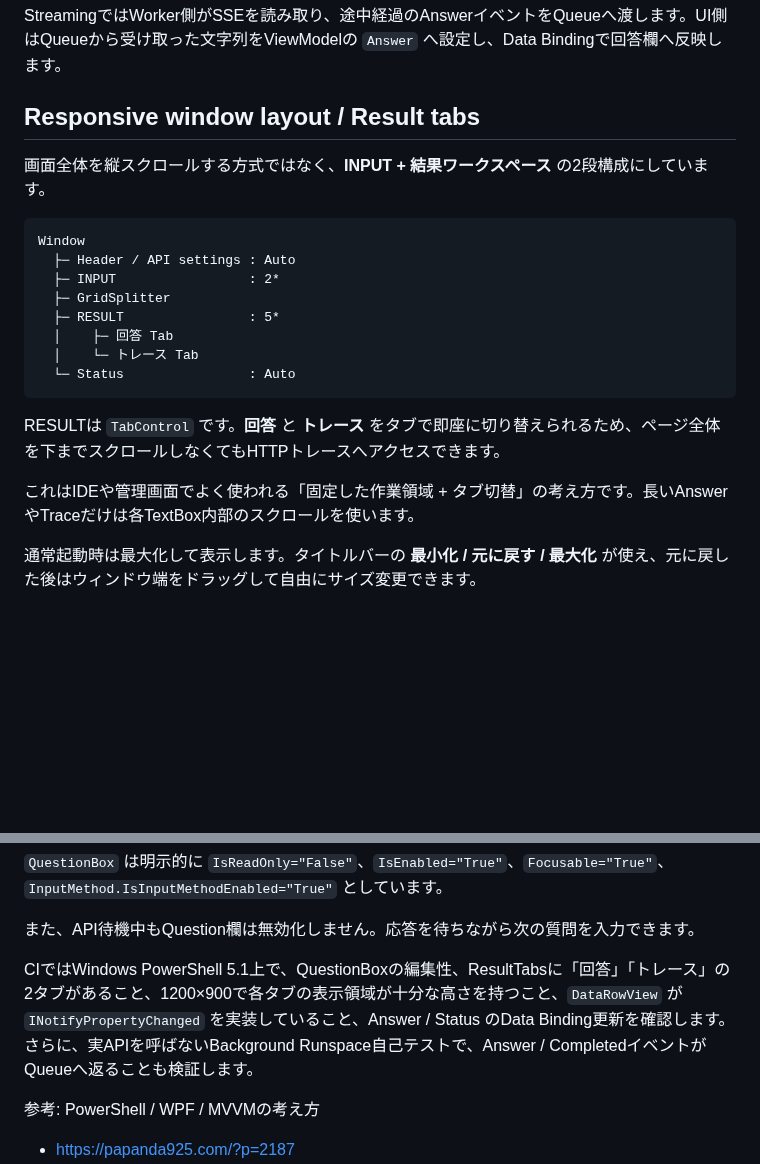
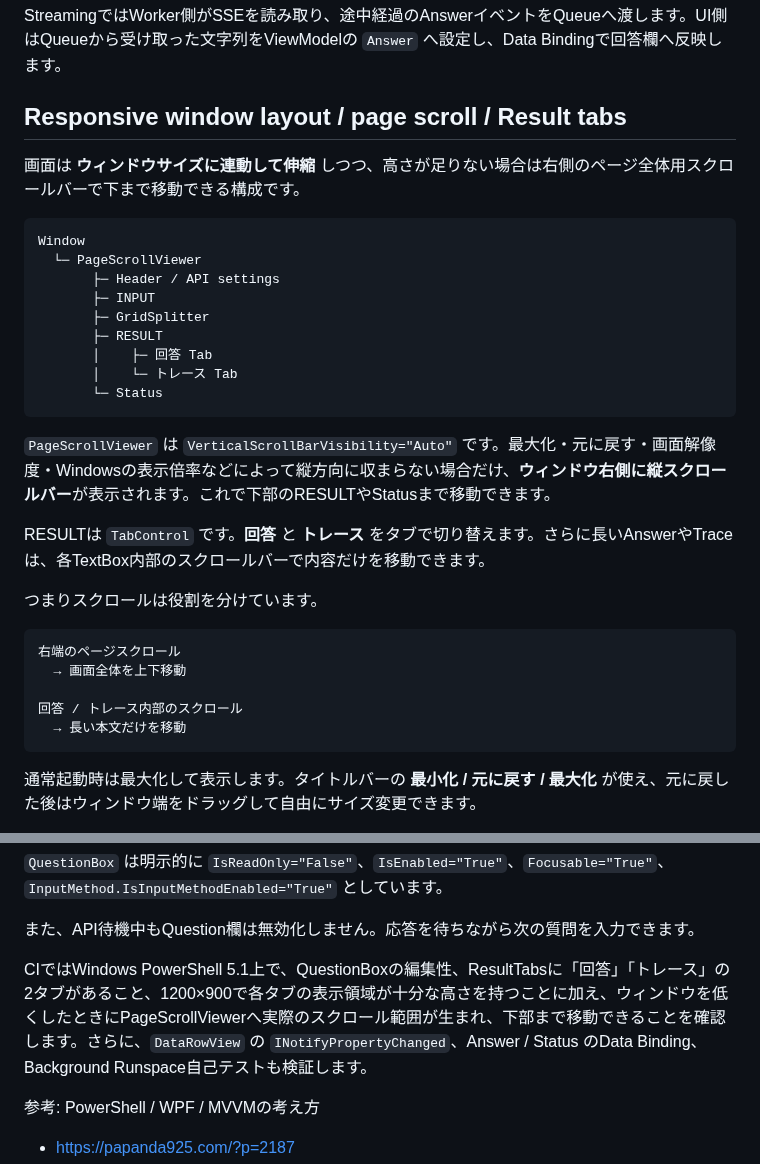
Before and after one commit to papanda925/OrcaRouter-Samples, a Markdown page: PowerShell/README.md, 2 parts joined by grey strips. GitHub-like rendering; blank space fills up the shorter version.

Commit message:
Document page-level scrolling and nested result scrolling

````diff
--- a/PowerShell/README.md
+++ b/PowerShell/README.md
@@ -72,24 +72,35 @@ AnswerBox を更新
 
 StreamingではWorker側がSSEを読み取り、途中経過のAnswerイベントをQueueへ渡します。UI側はQueueから受け取った文字列をViewModelの `Answer` へ設定し、Data Bindingで回答欄へ反映します。
 
-## Responsive window layout / Result tabs
+## Responsive window layout / page scroll / Result tabs
 
-画面全体を縦スクロールする方式ではなく、**INPUT + 結果ワークスペース** の2段構成にしています。
+画面は **ウィンドウサイズに連動して伸縮** しつつ、高さが足りない場合は右側のページ全体用スクロールバーで下まで移動できる構成です。
 
 ```text
 Window
-  ├─ Header / API settings : Auto
-  ├─ INPUT                 : 2*
-  ├─ GridSplitter
-  ├─ RESULT                : 5*
-  │    ├─ 回答 Tab
-  │    └─ トレース Tab
-  └─ Status                : Auto
+  └─ PageScrollViewer
+       ├─ Header / API settings
+       ├─ INPUT
+       ├─ GridSplitter
+       ├─ RESULT
+       │    ├─ 回答 Tab
+       │    └─ トレース Tab
+       └─ Status
 ```
 
-RESULTは `TabControl` です。**回答** と **トレース** をタブで即座に切り替えられるため、ページ全体を下までスクロールしなくてもHTTPトレースへアクセスできます。
+`PageScrollViewer` は `VerticalScrollBarVisibility="Auto"` です。最大化・元に戻す・画面解像度・Windowsの表示倍率などによって縦方向に収まらない場合だけ、**ウィンドウ右側に縦スクロールバー**が表示されます。これで下部のRESULTやStatusまで移動できます。
 
-これはIDEや管理画面でよく使われる「固定した作業領域 + タブ切替」の考え方です。長いAnswerやTraceだけは各TextBox内部のスクロールを使います。
+RESULTは `TabControl` です。**回答** と **トレース** をタブで切り替えます。さらに長いAnswerやTraceは、各TextBox内部のスクロールバーで内容だけを移動できます。
+
+つまりスクロールは役割を分けています。
+
+```text
+右端のページスクロール
+  → 画面全体を上下移動
+
+回答 / トレース内部のスクロール
+  → 長い本文だけを移動
+```
 
 通常起動時は最大化して表示します。タイトルバーの **最小化 / 元に戻す / 最大化** が使え、元に戻した後はウィンドウ端をドラッグして自由にサイズ変更できます。
 
@@ -117,7 +128,7 @@ PowerShell + `XamlReader` では、主要な入力欄までData Bindingだけに
 
 また、API待機中もQuestion欄は無効化しません。応答を待ちながら次の質問を入力できます。
 
-CIではWindows PowerShell 5.1上で、QuestionBoxの編集性、ResultTabsに「回答」「トレース」の2タブがあること、1200×900で各タブの表示領域が十分な高さを持つこと、`DataRowView` が `INotifyPropertyChanged` を実装していること、Answer / Status のData Binding更新を確認します。さらに、実APIを呼ばないBackground Runspace自己テストで、Answer / CompletedイベントがQueueへ返ることも検証します。
+CIではWindows PowerShell 5.1上で、QuestionBoxの編集性、ResultTabsに「回答」「トレース」の2タブがあること、1200×900で各タブの表示領域が十分な高さを持つことに加え、ウィンドウを低くしたときにPageScrollViewerへ実際のスクロール範囲が生まれ、下部まで移動できることを確認します。さらに、`DataRowView` の `INotifyPropertyChanged`、Answer / Status のData Binding、Background Runspace自己テストも検証します。
 
 参考: PowerShell / WPF / MVVMの考え方
 - https://papanda925.com/?p=2187
````
